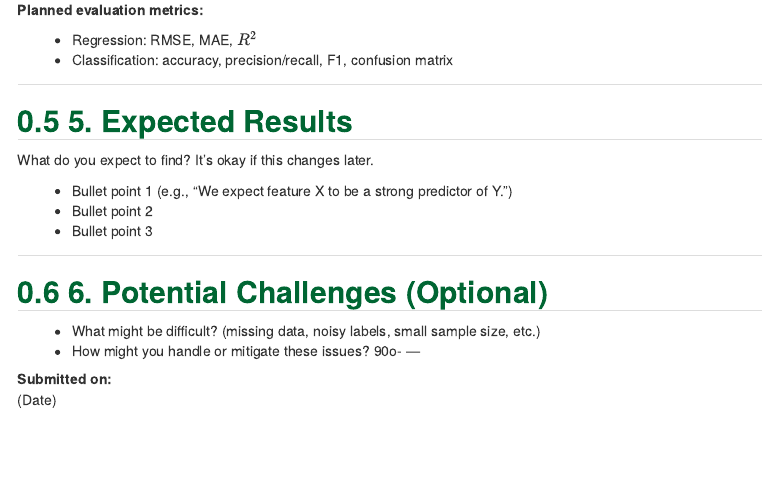
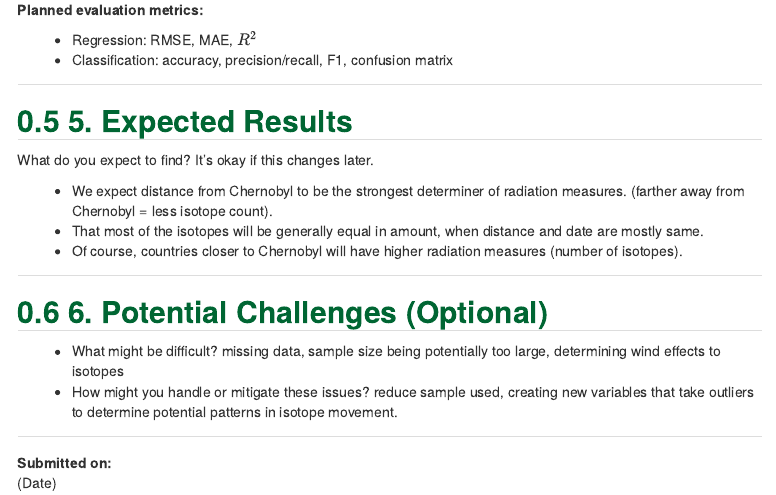
Before and after one commit to SamirDawar/Chernobyl_Chemcals_CDS101, an R Markdown document (proposal_template.Rmd): the page in a window 1100 px wide, from 1420 px down. Rendered offline with R 4.5, knitr and Pandoc, with nearby package versions.

Commit message:
#6 Potential Challenges

```diff
--- a/proposal_template.Rmd
+++ b/proposal_template.Rmd
@@ -77,17 +77,17 @@ Describe what you plan to do analytically.
 
 What do you expect to find? It’s okay if this changes later.
 
-- Bullet point 1 (e.g., “We expect feature X to be a strong predictor of Y.”)
-- Bullet point 2
-- Bullet point 3
+- We expect distance from Chernobyl to be the strongest determiner of radiation measures. (farther away from Chernobyl = less isotope count).
+- That most of the isotopes will be generally equal in amount, when distance and date are mostly same.
+- Of course, countries closer to Chernobyl will have higher radiation measures (number of isotopes).
 
 ---
 
 ## 6. Potential Challenges (Optional)
 
-- What might be difficult? (missing data, noisy labels, small sample size, etc.)
-- How might you handle or mitigate these issues?
-90o-
+- What might be difficult? missing data, sample size being potentially too large, determining wind effects to isotopes
+- How might you handle or mitigate these issues? reduce sample used, creating new variables that take outliers to determine potential patterns in isotope movement.
+
 ---
 
 **Submitted on:**
```
